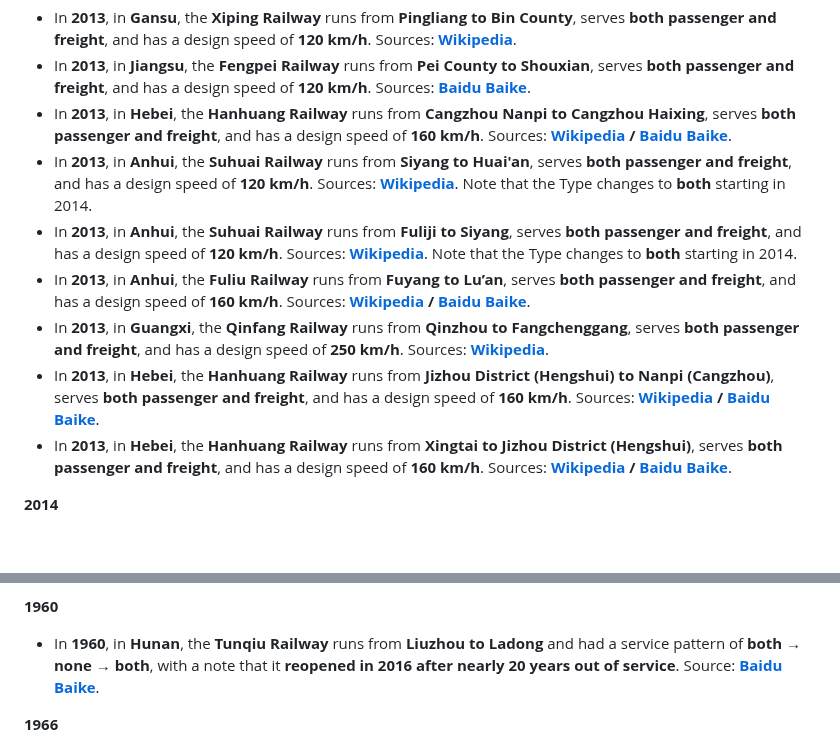
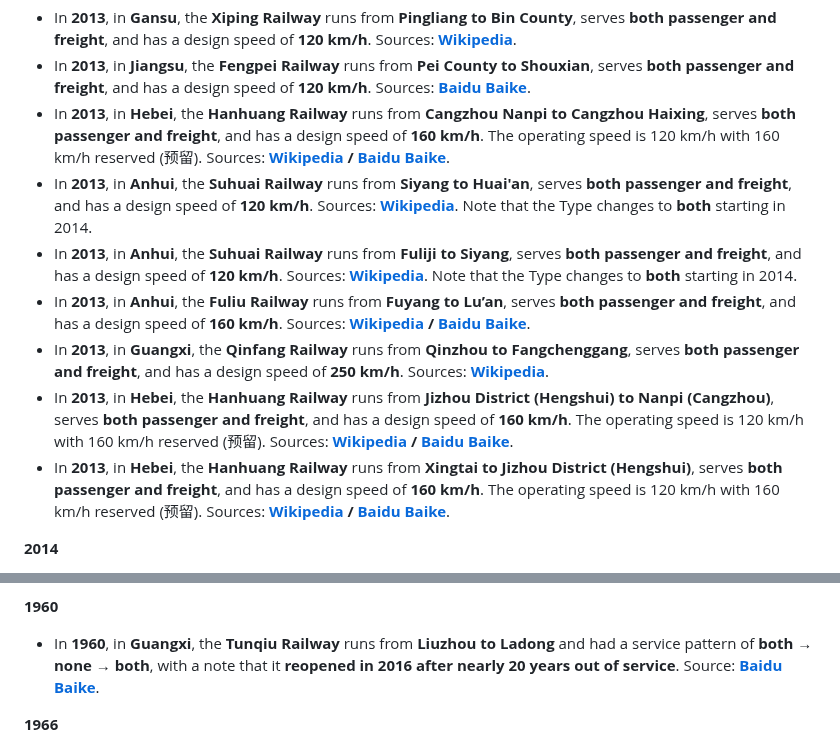
Before and after one commit to malin84/transportation_networks_of_china, a Markdown page: changelog/changelog.md, 2 parts joined by grey strips. Rendered like a GitHub page; blank space fills up the shorter version.

Commit message:
Fix factual errors in changelog found via URL content verification
- Huzhun Railway (line 76): remove incorrect sources for 呼准鄂铁路,
  keep only Wikipedia for 呼准铁路
- Hanhuang Railway (lines 117, 122, 123): add note that operating
  speed is 120 km/h with 160 km/h reserved (预留)
- Tunqiu Railway (line 204): fix province from Hunan to Guangxi

Co-Authored-By: Claude Opus 4.6 <noreply@anthropic.com>

```diff
--- a/changelog/changelog.md
+++ b/changelog/changelog.md
@@ -114,13 +114,13 @@ This section outlines updates to routes built prior to 2018, focusing on three a
 
 * In **2013**, in **Gansu**, the **Xiping Railway** runs from **Pingliang to Bin County**, serves **both passenger and freight**, and has a design speed of **120 km/h**. Sources: **[Wikipedia](https://zh.wikipedia.org/wiki/%E8%A5%BF%E5%B9%B3%E9%93%81%E8%B7%AF)**.
 * In **2013**, in **Jiangsu**, the **Fengpei Railway** runs from **Pei County to Shouxian**, serves **both passenger and freight**, and has a design speed of **120 km/h**. Sources: **[Baidu Baike](https://baike.baidu.com/item/%E4%B8%B0%E6%B2%9B%E9%93%81%E8%B7%AF/4289119?fromtitle=%E4%B8%B0%E6%B2%9B%E7%BA%BF&fromid=3989425)**.
-* In **2013**, in **Hebei**, the **Hanhuang Railway** runs from **Cangzhou Nanpi to Cangzhou Haixing**, serves **both passenger and freight**, and has a design speed of **160 km/h**. Sources: **[Wikipedia](https://zh.wikipedia.org/wiki/%E9%82%AF%E9%BB%84%E9%93%81%E8%B7%AF) / [Baidu Baike](https://baike.baidu.com/item/%E9%82%AF%E9%BB%84%E9%93%81%E8%B7%AF/184512)**.
+* In **2013**, in **Hebei**, the **Hanhuang Railway** runs from **Cangzhou Nanpi to Cangzhou Haixing**, serves **both passenger and freight**, and has a design speed of **160 km/h**. The operating speed is 120 km/h with 160 km/h reserved (预留). Sources: **[Wikipedia](https://zh.wikipedia.org/wiki/%E9%82%AF%E9%BB%84%E9%93%81%E8%B7%AF) / [Baidu Baike](https://baike.baidu.com/item/%E9%82%AF%E9%BB%84%E9%93%81%E8%B7%AF/184512)**.
 * In **2013**, in **Anhui**, the **Suhuai Railway** runs from **Siyang to Huai'an**, serves **both passenger and freight**, and has a design speed of **120 km/h**. Sources: **[Wikipedia](https://zh.wikipedia.org/wiki/%E5%AE%BF%E6%B7%AE%E9%93%81%E8%B7%AF)**. Note that the Type changes to **both** starting in 2014.
 * In **2013**, in **Anhui**, the **Suhuai Railway** runs from **Fuliji to Siyang**, serves **both passenger and freight**, and has a design speed of **120 km/h**. Sources: **[Wikipedia](https://zh.wikipedia.org/wiki/%E5%AE%BF%E6%B7%AE%E9%93%81%E8%B7%AF)**. Note that the Type changes to **both** starting in 2014.
 * In **2013**, in **Anhui**, the **Fuliu Railway** runs from **Fuyang to Lu’an**, serves **both passenger and freight**, and has a design speed of **160 km/h**. Sources: **[Wikipedia](https://zh.wikipedia.org/wiki/%E9%98%9C%E5%85%AD%E9%93%81%E8%B7%AF) / [Baidu Baike](https://baike.baidu.com/item/%E9%98%9C%E5%85%AD%E9%93%81%E8%B7%AF/7172628)**.
 * In **2013**, in **Guangxi**, the **Qinfang Railway** runs from **Qinzhou to Fangchenggang**, serves **both passenger and freight**, and has a design speed of **250 km/h**. Sources: **[Wikipedia](https://zh.wikipedia.org/wiki/%E9%92%A6%E9%98%B2%E9%93%81%E8%B7%AF)**.
-* In **2013**, in **Hebei**, the **Hanhuang Railway** runs from **Jizhou District (Hengshui) to Nanpi (Cangzhou)**, serves **both passenger and freight**, and has a design speed of **160 km/h**. Sources: **[Wikipedia](https://zh.wikipedia.org/wiki/%E9%82%AF%E9%BB%84%E9%93%81%E8%B7%AF) / [Baidu Baike](https://baike.baidu.com/item/%E9%82%AF%E9%BB%84%E9%93%81%E8%B7%AF/184512)**.
-* In **2013**, in **Hebei**, the **Hanhuang Railway** runs from **Xingtai to Jizhou District (Hengshui)**, serves **both passenger and freight**, and has a design speed of **160 km/h**. Sources: **[Wikipedia](https://zh.wikipedia.org/wiki/%E9%82%AF%E9%BB%84%E9%93%81%E8%B7%AF) / [Baidu Baike](https://baike.baidu.com/item/%E9%82%AF%E9%BB%84%E9%93%81%E8%B7%AF/184512)**.
+* In **2013**, in **Hebei**, the **Hanhuang Railway** runs from **Jizhou District (Hengshui) to Nanpi (Cangzhou)**, serves **both passenger and freight**, and has a design speed of **160 km/h**. The operating speed is 120 km/h with 160 km/h reserved (预留). Sources: **[Wikipedia](https://zh.wikipedia.org/wiki/%E9%82%AF%E9%BB%84%E9%93%81%E8%B7%AF) / [Baidu Baike](https://baike.baidu.com/item/%E9%82%AF%E9%BB%84%E9%93%81%E8%B7%AF/184512)**.
+* In **2013**, in **Hebei**, the **Hanhuang Railway** runs from **Xingtai to Jizhou District (Hengshui)**, serves **both passenger and freight**, and has a design speed of **160 km/h**. The operating speed is 120 km/h with 160 km/h reserved (预留). Sources: **[Wikipedia](https://zh.wikipedia.org/wiki/%E9%82%AF%E9%BB%84%E9%93%81%E8%B7%AF) / [Baidu Baike](https://baike.baidu.com/item/%E9%82%AF%E9%BB%84%E9%93%81%E8%B7%AF/184512)**.
 
 **2014**
 
@@ -201,7 +201,7 @@ This section outlines updates to routes built prior to 2018, focusing on three a
 
 **1960**
 
-* In **1960**, in **Hunan**, the **Tunqiu Railway** runs from **Liuzhou to Ladong** and had a service pattern of **both → none → both**, with a note that it **reopened in 2016 after nearly 20 years out of service**. Source: **[Baidu Baike](https://baike.baidu.com/item/%E5%B1%AF%E7%A7%8B%E6%94%AF%E7%BA%BF/13024645)**.
+* In **1960**, in **Guangxi**, the **Tunqiu Railway** runs from **Liuzhou to Ladong** and had a service pattern of **both → none → both**, with a note that it **reopened in 2016 after nearly 20 years out of service**. Source: **[Baidu Baike](https://baike.baidu.com/item/%E5%B1%AF%E7%A7%8B%E6%94%AF%E7%BA%BF/13024645)**.
 
 **1966**
 
```
Also changed, not shown: other parts of changelog/changelog.md (+1 -1 lines).
